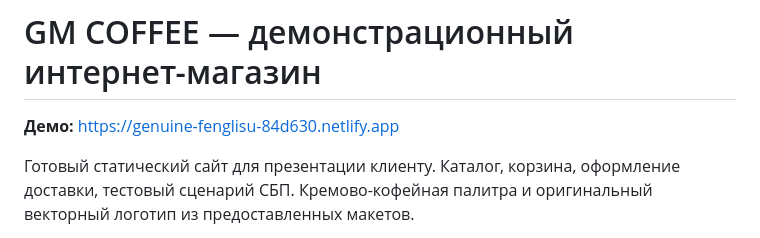
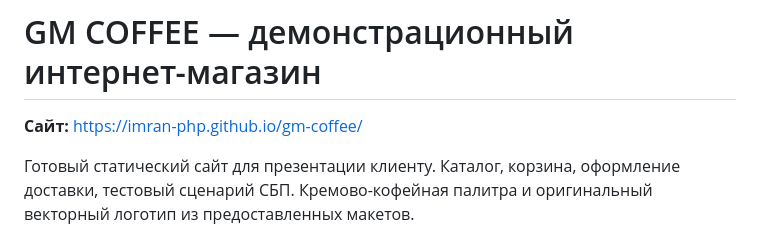
Before and after one commit to imran-php/gm-coffee, a Markdown page: README.md, the part around the change. GitHub-like rendering.

Commit message:
Ссылки на сайт
Co-Authored-By: Claude Opus 5.5 <noreply@anthropic.com>
Claude-Session: https://claude.ai/code/session_01HA2quFKTzhJ8kzBUBPCWTF

```diff
--- a/README.md
+++ b/README.md
@@ -1,6 +1,6 @@
 # GM COFFEE — демонстрационный интернет-магазин
 
-**Демо:** https://genuine-fenglisu-84d630.netlify.app
+**Сайт:** https://imran-php.github.io/gm-coffee/
 
 Готовый статический сайт для презентации клиенту. Каталог, корзина, оформление доставки, тестовый сценарий СБП. Кремово-кофейная палитра и оригинальный векторный логотип из предоставленных макетов.
 
```
